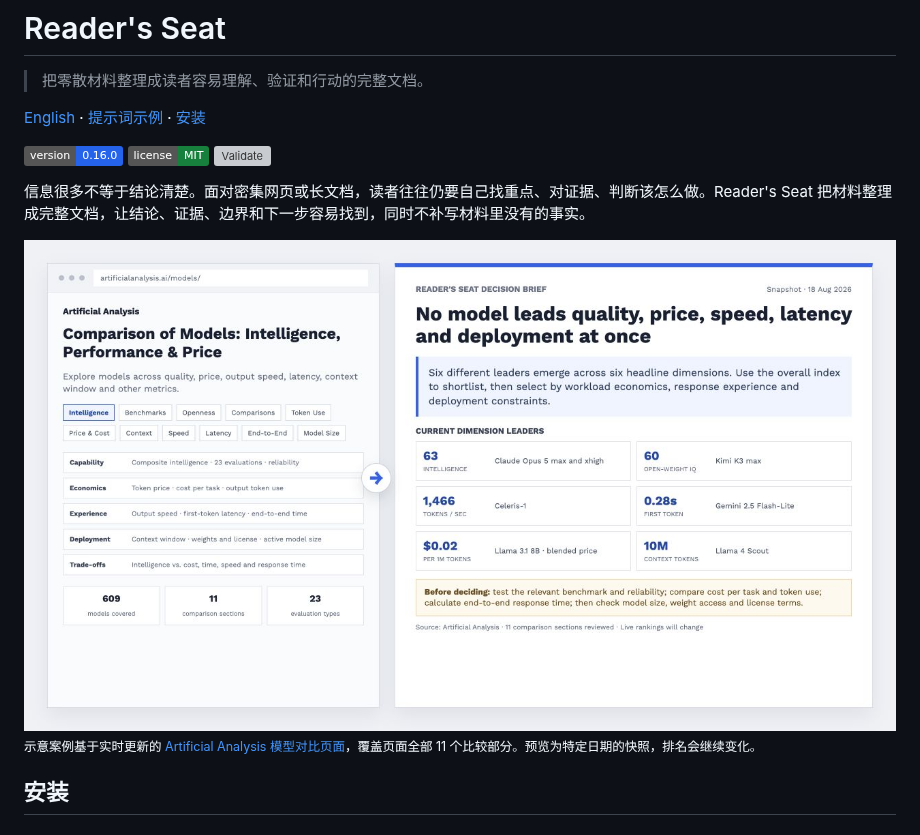
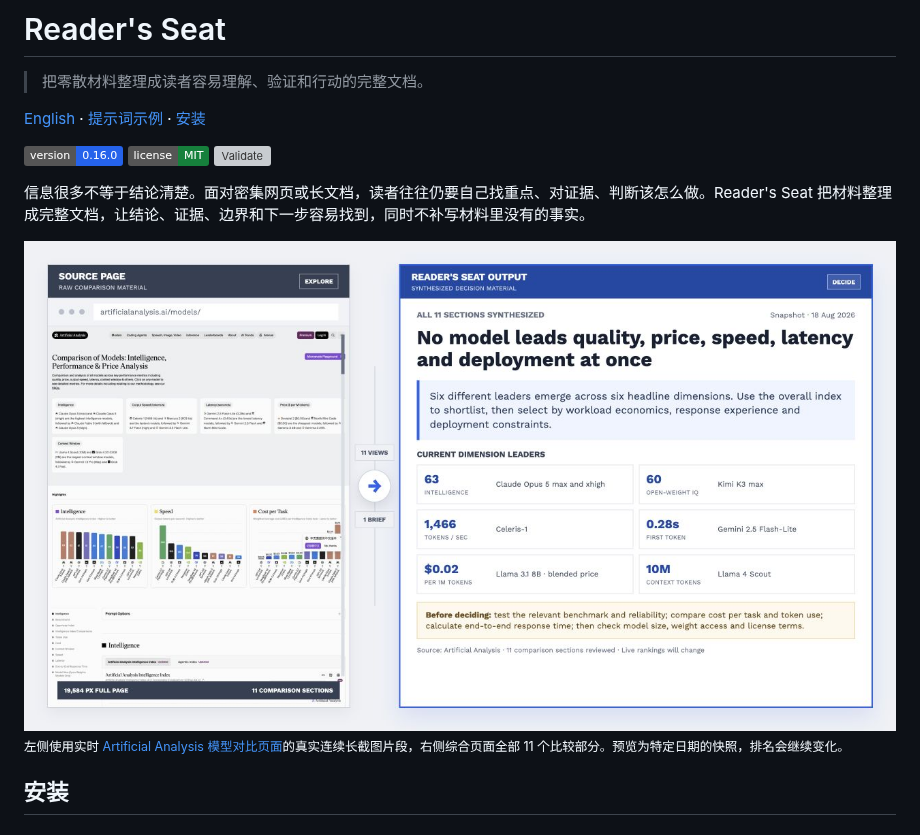
Before and after one commit to BobbyYue/reader-seat, a Markdown page: README.zh-CN.md, the part around one of its changes. GitHub-like rendering; pictures changed too: assets/readme-preview.jpg; badges without logos; grey boxes are pictures that could not be loaded.

```diff
--- a/README.zh-CN.md
+++ b/README.zh-CN.md
@@ -14,5 +14,5 @@
 
-<sub>示意案例基于实时更新的 [Artificial Analysis 模型对比页面](https://artificialanalysis.ai/models/)，覆盖页面全部 11 个比较部分。预览为特定日期的快照，排名会继续变化。</sub>
+<sub>左侧使用实时 [Artificial Analysis 模型对比页面](https://artificialanalysis.ai/models/)的真实连续长截图片段，右侧综合页面全部 11 个比较部分。预览为特定日期的快照，排名会继续变化。</sub>
 
 ## 安装
 
```
Also changed, not shown: other parts of README.zh-CN.md (+1 -1 lines), README.md (+2 -2 lines), assets/artificial-analysis-page-long.jpg (added), 1 other file.
